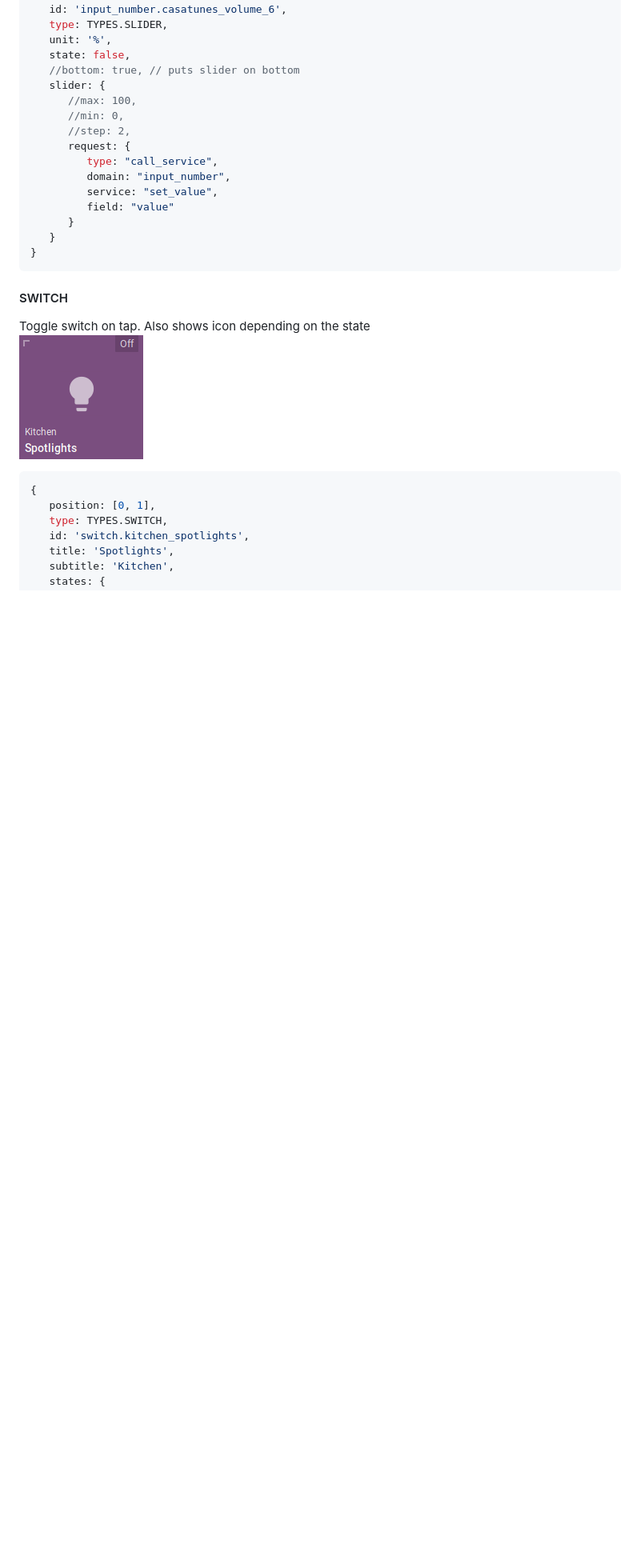
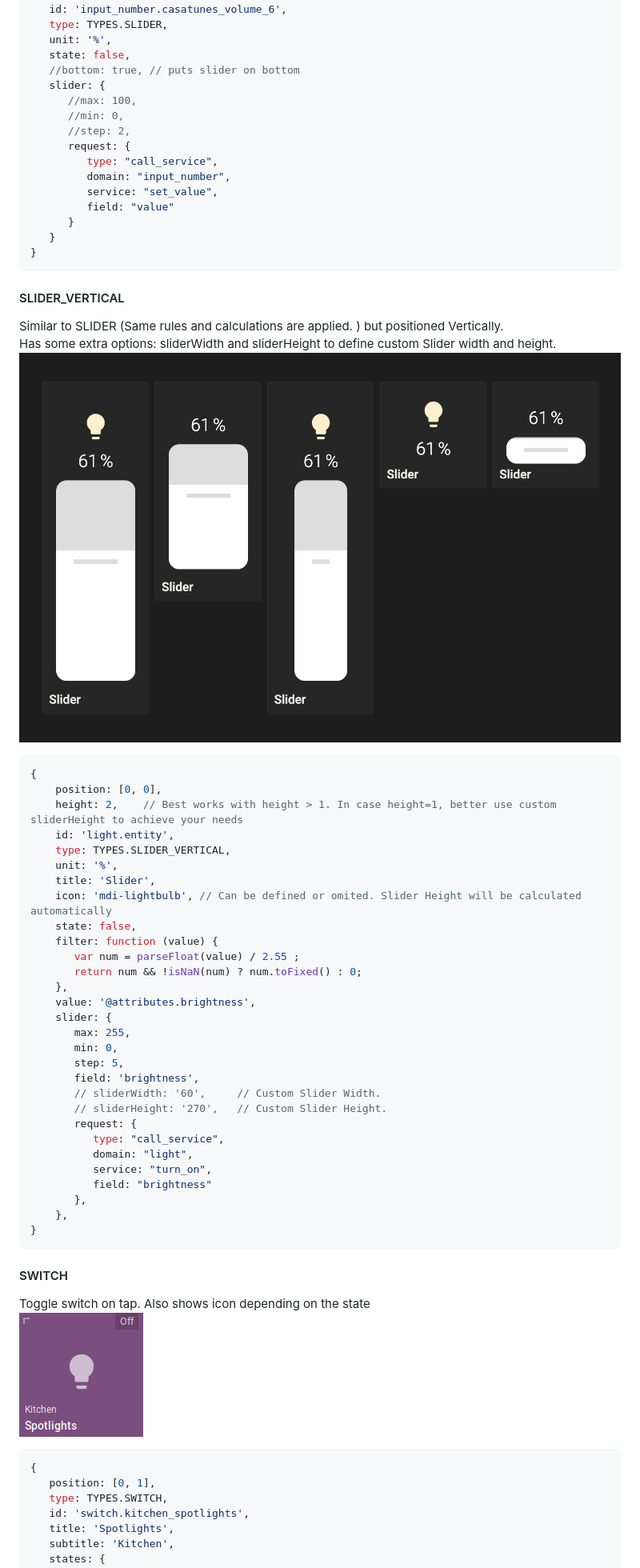
Before and after one commit to resoai/TileBoard, a Markdown page: TILE_EXAMPLES.md, the part around the change. Shown: that part at 80% size. Rendered like a GitHub page; pictures changed too: images/tile-screenshots/SLIDER_VERTICAL.png (added); blank space fills up the shorter version.

Commit message:
Add description to TILE_EXAMPLES.md

````diff
--- a/TILE_EXAMPLES.md
+++ b/TILE_EXAMPLES.md
@@ -528,6 +528,42 @@ Similar to sensor, but with an icon.<br>
 }
 ```
 
+#### SLIDER_VERTICAL
+Similar to SLIDER (Same rules and calculations are applied. ) but positioned Vertically.<br>
+Has some extra options: sliderWidth and sliderHeight to define custom Slider width and height.<br>
+![SLIDER](images/tile-screenshots/SLIDER_VERTICAL.png)
+```js
+{
+    position: [0, 0],
+    height: 2,    // Best works with height > 1. In case height=1, better use custom sliderHeight to achieve your needs
+    id: 'light.entity',
+    type: TYPES.SLIDER_VERTICAL,
+    unit: '%',
+    title: 'Slider',
+    icon: 'mdi-lightbulb', // Can be defined or omited. Slider Height will be calculated automatically
+    state: false,
+    filter: function (value) {
+       var num = parseFloat(value) / 2.55 ;
+       return num && !isNaN(num) ? num.toFixed() : 0;
+    },
+    value: '@attributes.brightness',
+    slider: {
+       max: 255,
+       min: 0,
+       step: 5,
+       field: 'brightness',
+       // sliderWidth: '60',     // Custom Slider Width.
+       // sliderHeight: '270',   // Custom Slider Height.
+       request: {
+          type: "call_service",
+          domain: "light",
+          service: "turn_on",
+          field: "brightness"
+       },
+    },
+}
+```
+
 #### SWITCH
 Toggle switch on tap. Also shows icon depending on the state<br>
 ![SWITCH](images/tile-screenshots/SWITCH.png)
````
